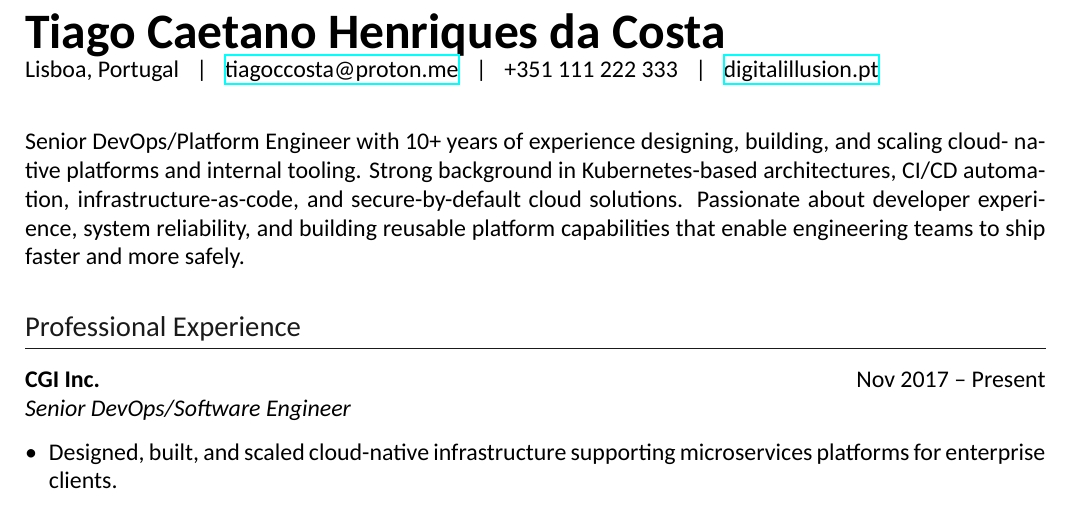
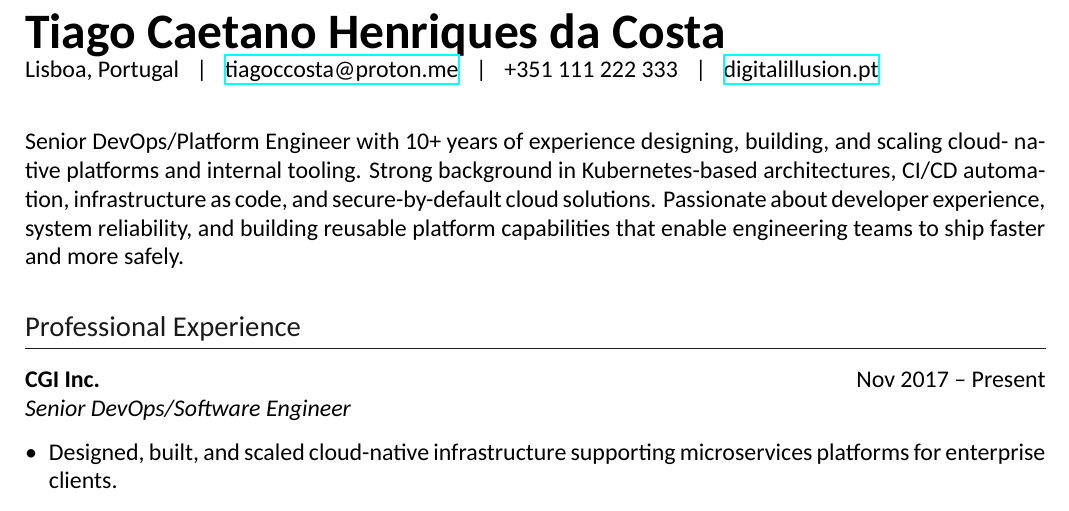
Before and after one commit to Nippius/cv, a LaTeX document (en/en.tex): part of page 1 of 2, cut so that both start at the same text. Compiled offline with XeLaTeX; a missing font is replaced by an installed copy or a similar font.

Commit message:
Use Carlito font instead of Calibri

```diff
--- a/en/en.tex
+++ b/en/en.tex
@@ -8,9 +8,7 @@
 \pagestyle{empty}
 \usepackage{unicode-math}
 
-\setmainfont{Calibri}
-\setmonofont{Courier New}
-\setsansfont{Arial}
+\setmainfont{Carlito}
 
 \definecolor{primary}{HTML}{1a1a1a}
 
@@ -46,7 +44,7 @@
 
 Senior DevOps/Platform Engineer with 10+ years of experience designing, building, and scaling cloud-
 native platforms and internal tooling. Strong background in Kubernetes-based architectures, CI/CD
-automation, infrastructure-as-code, and secure-by-default cloud solutions. Passionate about developer
+automation, infrastructure as code, and secure-by-default cloud solutions. Passionate about developer
 experience, system reliability, and building reusable platform capabilities that enable engineering
 teams to ship faster and more safely.
 
```
